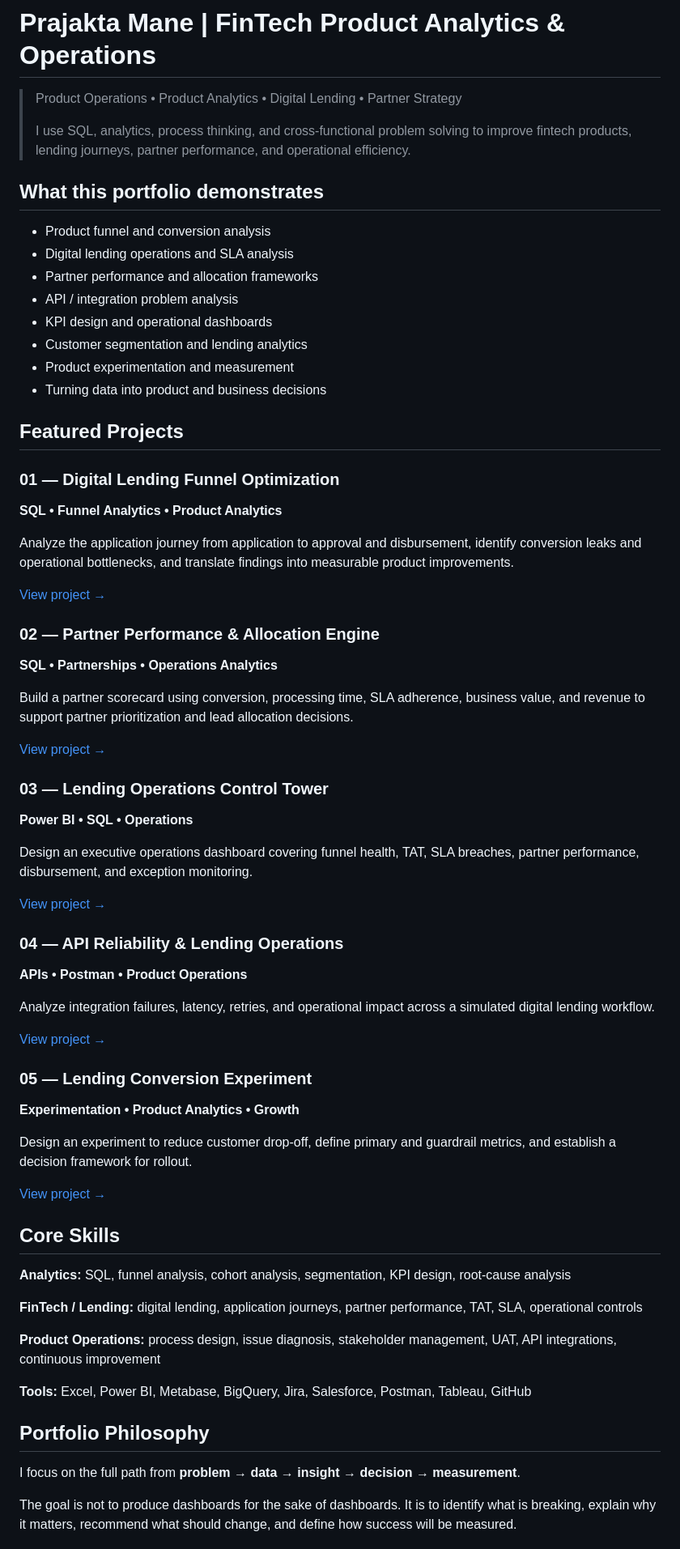
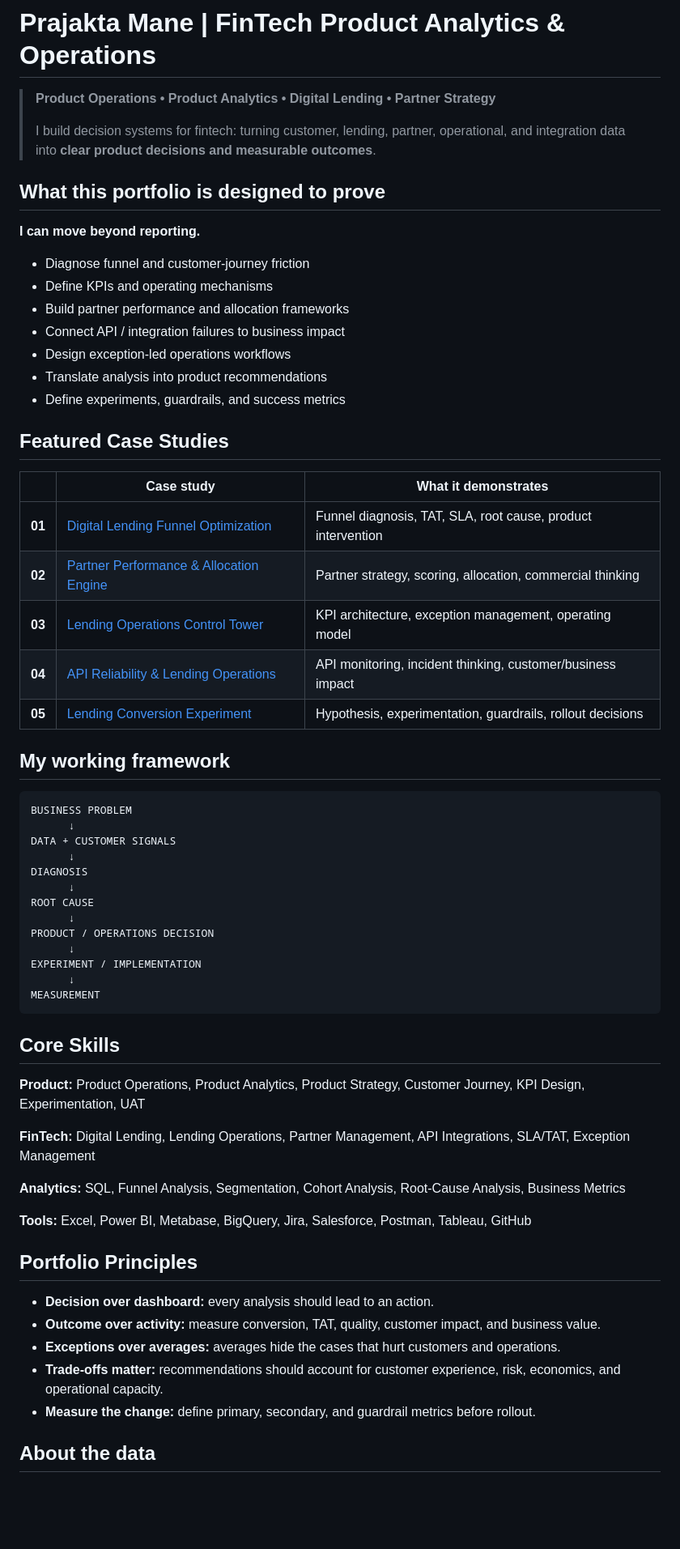
Before and after one commit to praj-debug/fintech-product-analytics, a Markdown page: README.md, the part around one of its changes. Shown at 81% size. Rendered like a GitHub page; blank space fills up the shorter version.

Commit message:
Polish portfolio for senior positioning

````diff
--- a/README.md
+++ b/README.md
@@ -1,70 +1,66 @@
 # Prajakta Mane | FinTech Product Analytics & Operations
 
-> Product Operations • Product Analytics • Digital Lending • Partner Strategy
+> **Product Operations • Product Analytics • Digital Lending • Partner Strategy**
 >
-> I use SQL, analytics, process thinking, and cross-functional problem solving to improve fintech products, lending journeys, partner performance, and operational efficiency.
+> I build decision systems for fintech: turning customer, lending, partner, operational, and integration data into **clear product decisions and measurable outcomes**.
 
-## What this portfolio demonstrates
+## What this portfolio is designed to prove
 
-- Product funnel and conversion analysis
-- Digital lending operations and SLA analysis
-- Partner performance and allocation frameworks
-- API / integration problem analysis
-- KPI design and operational dashboards
-- Customer segmentation and lending analytics
-- Product experimentation and measurement
-- Turning data into product and business decisions
+**I can move beyond reporting.**
 
-## Featured Projects
+- Diagnose funnel and customer-journey friction
+- Define KPIs and operating mechanisms
+- Build partner performance and allocation frameworks
+- Connect API / integration failures to business impact
+- Design exception-led operations workflows
+- Translate analysis into product recommendations
+- Define experiments, guardrails, and success metrics
 
-### 01 — Digital Lending Funnel Optimization
-**SQL • Funnel Analytics • Product Analytics**
+## Featured Case Studies
 
-Analyze the application journey from application to approval and disbursement, identify conversion leaks and operational bottlenecks, and translate findings into measurable product improvements.
+| | Case study | What it demonstrates |
+|---|---|---|
+| **01** | [Digital Lending Funnel Optimization](projects/01-lending-funnel-optimization/) | Funnel diagnosis, TAT, SLA, root cause, product intervention |
+| **02** | [Partner Performance & Allocation Engine](projects/02-partner-performance-engine/) | Partner strategy, scoring, allocation, commercial thinking |
+| **03** | [Lending Operations Control Tower](projects/03-lending-operations-control-tower/) | KPI architecture, exception management, operating model |
+| **04** | [API Reliability & Lending Operations](projects/04-api-reliability/) | API monitoring, incident thinking, customer/business impact |
+| **05** | [Lending Conversion Experiment](projects/05-lending-conversion-experiment/) | Hypothesis, experimentation, guardrails, rollout decisions |
 
-[View project →](projects/01-lending-funnel-optimization/)
+## My working framework
 
-### 02 — Partner Performance & Allocation Engine
-**SQL • Partnerships • Operations Analytics**
-
-Build a partner scorecard using conversion, processing time, SLA adherence, business value, and revenue to support partner prioritization and lead allocation decisions.
-
-[View project →](projects/02-partner-performance-engine/)
-
-### 03 — Lending Operations Control Tower
-**Power BI • SQL • Operations**
-
-Design an executive operations dashboard covering funnel health, TAT, SLA breaches, partner performance, disbursement, and exception monitoring.
-
-[View project →](projects/03-lending-operations-control-tower/)
-
-### 04 — API Reliability & Lending Operations
-**APIs • Postman • Product Operations**
-
-Analyze integration failures, latency, retries, and operational impact across a simulated digital lending workflow.
-
-[View project →](projects/04-api-reliability/)
-
-### 05 — Lending Conversion Experiment
-**Experimentation • Product Analytics • Growth**
-
-Design an experiment to reduce customer drop-off, define primary and guardrail metrics, and establish a decision framework for rollout.
-
-[View project →](projects/05-product-experiment/)
+```text
+BUSINESS PROBLEM
+      ↓
+DATA + CUSTOMER SIGNALS
+      ↓
+DIAGNOSIS
+      ↓
+ROOT CAUSE
+      ↓
+PRODUCT / OPERATIONS DECISION
+      ↓
+EXPERIMENT / IMPLEMENTATION
+      ↓
+MEASUREMENT
+```
 
 ## Core Skills
 
-**Analytics:** SQL, funnel analysis, cohort analysis, segmentation, KPI design, root-cause analysis
+**Product:** Product Operations, Product Analytics, Product Strategy, Customer Journey, KPI Design, Experimentation, UAT
 
-**FinTech / Lending:** digital lending, application journeys, partner performance, TAT, SLA, operational controls
+**FinTech:** Digital Lending, Lending Operations, Partner Management, API Integrations, SLA/TAT, Exception Management
 
-**Product Operations:** process design, issue diagnosis, stakeholder management, UAT, API integrations, continuous improvement
+**Analytics:** SQL, Funnel Analysis, Segmentation, Cohort Analysis, Root-Cause Analysis, Business Metrics
 
 **Tools:** Excel, Power BI, Metabase, BigQuery, Jira, Salesforce, Postman, Tableau, GitHub
 
-## Portfolio Philosophy
+## Portfolio Principles
 
-I focus on the full path from **problem → data → insight → decision → measurement**.
+- **Decision over dashboard:** every analysis should lead to an action.
+- **Outcome over activity:** measure conversion, TAT, quality, customer impact, and business value.
+- **Exceptions over averages:** averages hide the cases that hurt customers and operations.
+- **Trade-offs matter:** recommendations should account for customer experience, risk, economics, and operational capacity.
+- **Measure the change:** define primary, secondary, and guardrail metrics before rollout.
 
-The goal is not to produce dashboards for the sake of dashboards. It is to identify what is breaking, explain why it matters, recommend what should change, and define how success will be measured.
+## About the data
 
````
Also changed, not shown: other parts of README.md (+8 -2 lines).
